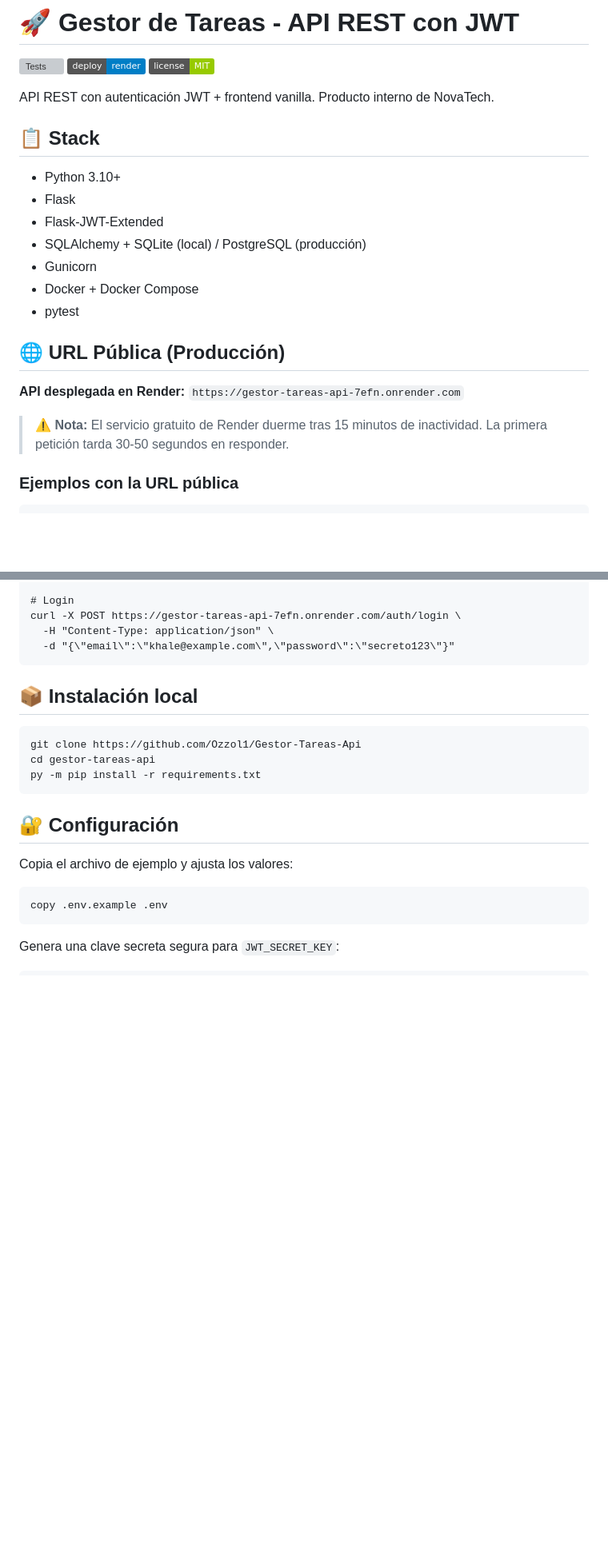
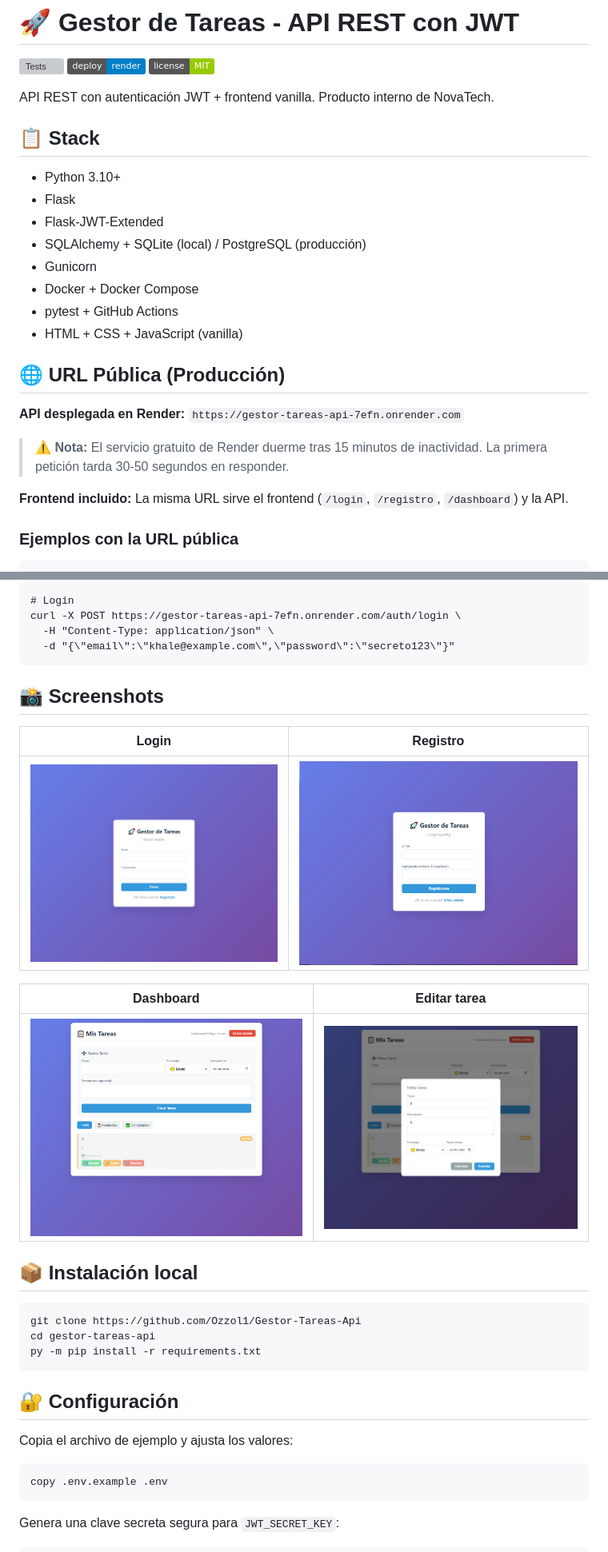
Before and after one commit to Ozzol1/Gestor-Tareas-Api, a Markdown page: README.md, 2 parts joined by grey strips. Shown: that part at 80% size. Rendered like a GitHub page; pictures changed too: docs/screenshots/dashboard.png (added), docs/screenshots/editar.png (added), docs/screenshots/login.png (added); badges without logos; blank space fills up the shorter version; grey boxes are pictures that could not be loaded.

Commit message:
docs: agregar screenshots, decisiones técnicas y roadmap

```diff
--- a/README.md
+++ b/README.md
@@ -5,6 +5,7 @@
 [![License](https://img.shields.io/badge/license-MIT-green)](#)
 
 API REST con autenticación JWT + frontend vanilla. Producto interno de NovaTech.
+
 ## 📋 Stack
 
 - Python 3.10+
@@ -13,13 +14,16 @@ API REST con autenticación JWT + frontend vanilla. Producto interno de NovaTech
 - SQLAlchemy + SQLite (local) / PostgreSQL (producción)
 - Gunicorn
 - Docker + Docker Compose
-- pytest
+- pytest + GitHub Actions
+- HTML + CSS + JavaScript (vanilla)
 
 ## 🌐 URL Pública (Producción)
 
 **API desplegada en Render:** `https://gestor-tareas-api-7efn.onrender.com`
 
 > ⚠️ **Nota:** El servicio gratuito de Render duerme tras 15 minutos de inactividad. La primera petición tarda 30-50 segundos en responder.
+
+**Frontend incluido:** La misma URL sirve el frontend (`/login`, `/registro`, `/dashboard`) y la API.
 
 ### Ejemplos con la URL pública
 
@@ -38,6 +42,16 @@ API REST con autenticación JWT + frontend vanilla. Producto interno de NovaTech
     curl -X POST https://gestor-tareas-api-7efn.onrender.com/auth/login \
       -H "Content-Type: application/json" \
       -d "{\"email\":\"khale@example.com\",\"password\":\"secreto123\"}"
+
+## 📸 Screenshots
+
+| Login | Registro |
+|-------|----------|
+| ![Login](docs/screenshots/login.png) | ![Registro](docs/screenshots/registro.png) |
+
+| Dashboard | Editar tarea |
+|-----------|--------------|
+| ![Dashboard](docs/screenshots/dashboard.png) | ![Editar](docs/screenshots/editar.png) |
 
 ## 📦 Instalación local
 
```
Also changed, not shown: other parts of README.md (+53 -8 lines).
